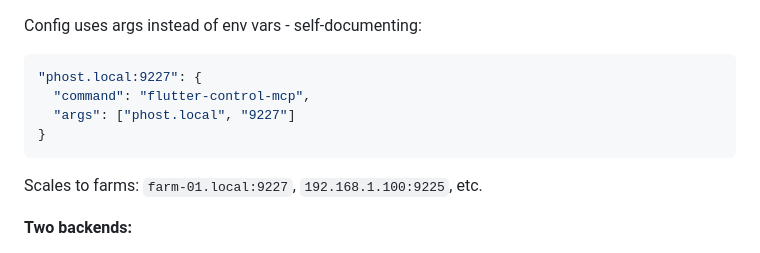
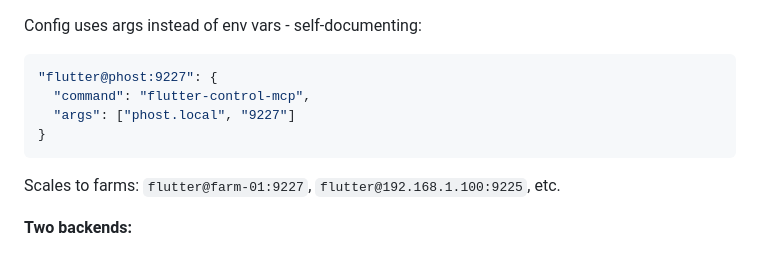
Before and after one commit to erace/flutter-control-mcp, a Markdown page: CLAUDE.md, the part around one of its changes. Rendered like a GitHub page.

````diff
--- a/CLAUDE.md
+++ b/CLAUDE.md
@@ -40,13 +40,13 @@ This file provides guidance to Claude Code (claude.ai/code) when working with co
 
 Config uses args instead of env vars - self-documenting:
 ```json
-"phost.local:9227": {
+"flutter@phost:9227": {
   "command": "flutter-control-mcp",
   "args": ["phost.local", "9227"]
 }
 ```
 
-Scales to farms: `farm-01.local:9227`, `192.168.1.100:9225`, etc.
+Scales to farms: `flutter@farm-01:9227`, `flutter@192.168.1.100:9225`, etc.
 
 **Two backends:**
 - **Maestro**: Accessibility-layer automation, works on any app, uses text/id finders
````
Also changed, not shown: other parts of CLAUDE.md (+4 -4 lines).
